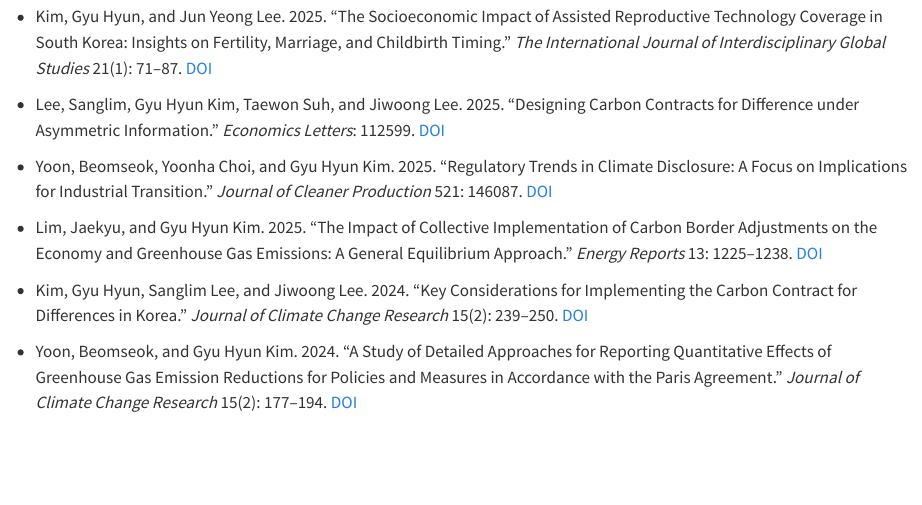
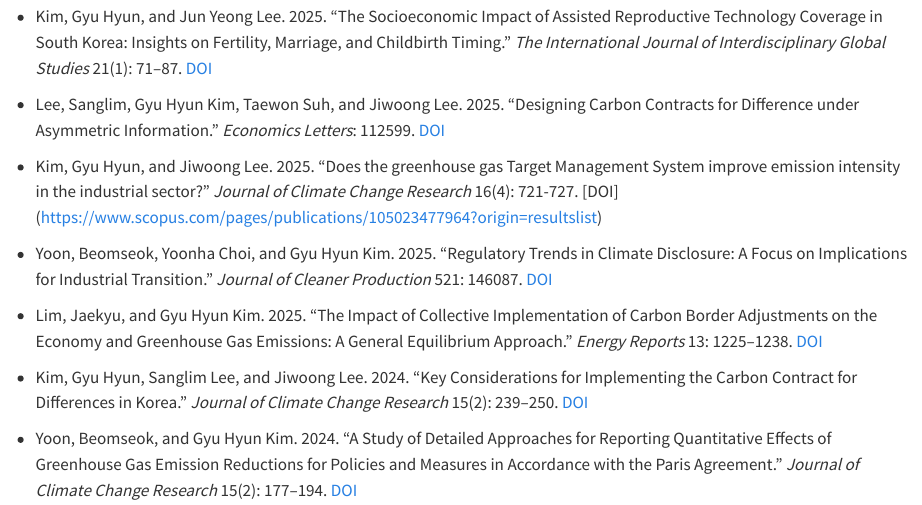
Before and after one commit to gyuhyun-kim-0414/gyuhyun-kim-0414.github.io, a Quarto document (research.qmd): the page in a window 1100 px wide, from 130 px down. Rendered offline with R 4.5, knitr and Pandoc in place of Quarto, with nearby package versions.

Commit message:
Add an literature

```diff
--- a/research.qmd
+++ b/research.qmd
@@ -13,6 +13,8 @@ format:
 - Kim, Gyu Hyun, and Jun Yeong Lee. 2025. “The Socioeconomic Impact of Assisted Reproductive Technology Coverage in South Korea: Insights on Fertility, Marriage, and Childbirth Timing.” *The International Journal of Interdisciplinary Global Studies* 21(1): 71–87. [DOI](https://doi.org/10.18848/2324-755x/cgp/v21i01/71-87)
 
 - Lee, Sanglim, Gyu Hyun Kim, Taewon Suh, and Jiwoong Lee. 2025. “Designing Carbon Contracts for Difference under Asymmetric Information.” *Economics Letters*: 112599. [DOI](https://doi.org/10.1016/j.econlet.2025.112599)
+
+- Kim, Gyu Hyun, and Jiwoong Lee. 2025. "Does the greenhouse gas Target Management System improve emission intensity in the industrial sector?" *Journal of Climate Change Research* 16(4): 721-727. [DOI] (https://www.scopus.com/pages/publications/105023477964?origin=resultslist)
 
 - Yoon, Beomseok, Yoonha Choi, and Gyu Hyun Kim. 2025. “Regulatory Trends in Climate Disclosure: A Focus on Implications for Industrial Transition.” *Journal of Cleaner Production* 521: 146087. [DOI](https://doi.org/10.1016/j.jclepro.2025.146087)
 
```
